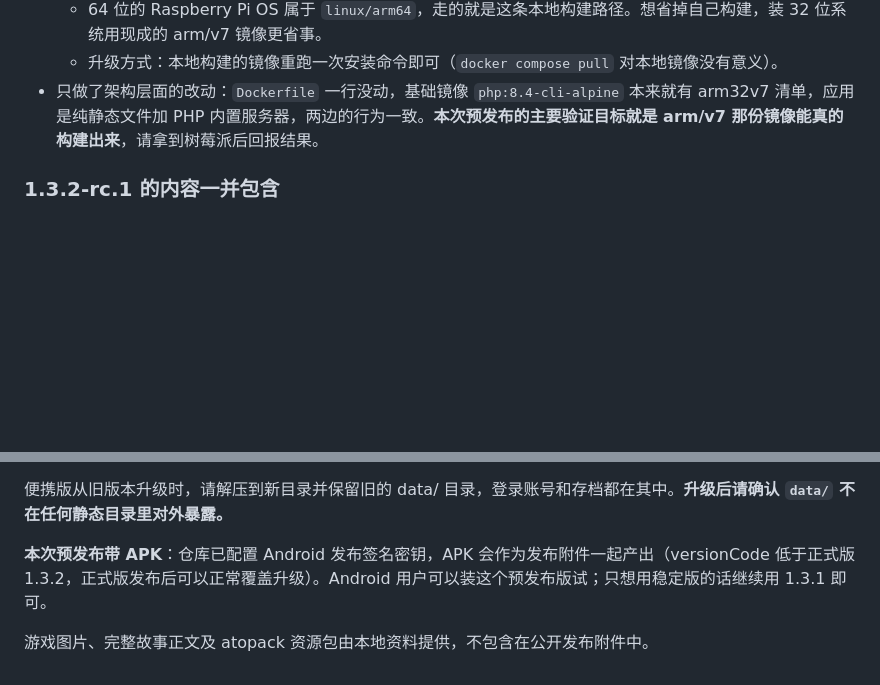
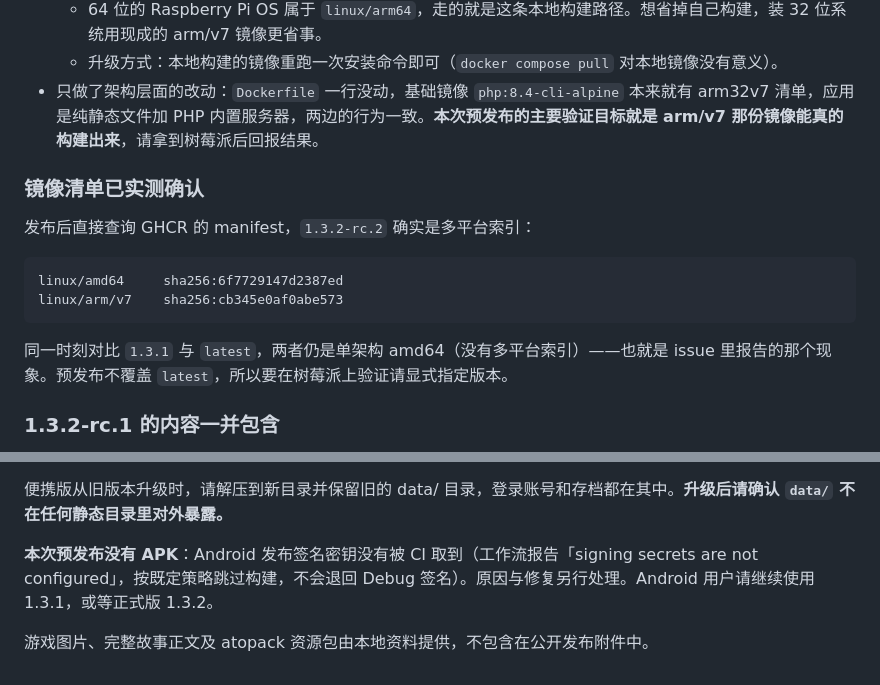
Before and after one commit to banard2049-cpu/ATO_assistant, a Markdown page: release-notes/v1.3.2-rc.2.md, 2 parts joined by grey strips. Rendered like a GitHub page; blank space fills up the shorter version.

Commit message:
﻿docs(release): 1.3.2-rc.2 补实测结果并更正 APK 说明
- 补上 GHCR manifest 的实测输出：1.3.2-rc.2 是多平台索引（amd64 + arm/v7），
  同期 1.3.1 与 latest 仍是单架构 amd64。
- 更正：原本写「本次预发布带 APK」，实际 Android workflow 报告签名密钥未被 CI
  取到并按策略跳过，没有产出 APK。

```diff
--- a/release-notes/v1.3.2-rc.2.md
+++ b/release-notes/v1.3.2-rc.2.md
@@ -9,6 +9,17 @@
   - 64 位的 Raspberry Pi OS 属于 `linux/arm64`，走的就是这条本地构建路径。想省掉自己构建，装 32 位系统用现成的 arm/v7 镜像更省事。
   - 升级方式：本地构建的镜像重跑一次安装命令即可（`docker compose pull` 对本地镜像没有意义）。
 - 只做了架构层面的改动：`Dockerfile` 一行没动，基础镜像 `php:8.4-cli-alpine` 本来就有 arm32v7 清单，应用是纯静态文件加 PHP 内置服务器，两边的行为一致。**本次预发布的主要验证目标就是 arm/v7 那份镜像能真的构建出来**，请拿到树莓派后回报结果。
+
+### 镜像清单已实测确认
+
+发布后直接查询 GHCR 的 manifest，`1.3.2-rc.2` 确实是多平台索引：
+
+~~~text
+linux/amd64     sha256:6f7729147d2387ed
+linux/arm/v7    sha256:cb345e0af0abe573
+~~~
+
+同一时刻对比 `1.3.1` 与 `latest`，两者仍是单架构 amd64（没有多平台索引）——也就是 issue 里报告的那个现象。预发布不覆盖 `latest`，所以要在树莓派上验证请显式指定版本。
 
 ### 1.3.2-rc.1 的内容一并包含
 
@@ -32,6 +43,6 @@ docker compose up -d
 
 便携版从旧版本升级时，请解压到新目录并保留旧的 data/ 目录，登录账号和存档都在其中。**升级后请确认 `data/` 不在任何静态目录里对外暴露。**
 
-**本次预发布带 APK**：仓库已配置 Android 发布签名密钥，APK 会作为发布附件一起产出（versionCode 低于正式版 1.3.2，正式版发布后可以正常覆盖升级）。Android 用户可以装这个预发布版试；只想用稳定版的话继续用 1.3.1 即可。
+**本次预发布没有 APK**：Android 发布签名密钥没有被 CI 取到（工作流报告「signing secrets are not configured」，按既定策略跳过构建，不会退回 Debug 签名）。原因与修复另行处理。Android 用户请继续使用 1.3.1，或等正式版 1.3.2。
 
 游戏图片、完整故事正文及 atopack 资源包由本地资料提供，不包含在公开发布附件中。
```
